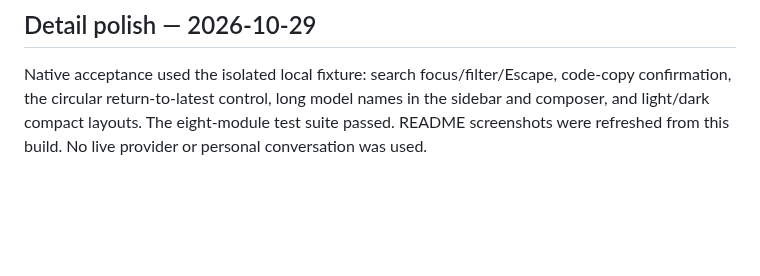
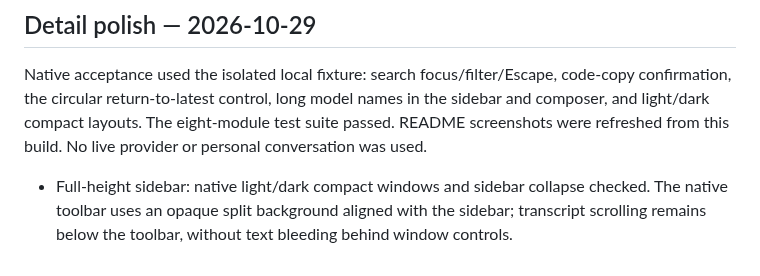
Before and after one commit to chenqing/pi-swfit, a Markdown page: Docs/VALIDATION.md, the part around the change. Rendered like a GitHub page; blank space fills up the shorter version.

```diff
--- a/Docs/VALIDATION.md
+++ b/Docs/VALIDATION.md
@@ -32,3 +32,5 @@ The tool-duration regression compares the reported execution time with measured
 ## Detail polish — 2026-10-29
 
 Native acceptance used the isolated local fixture: search focus/filter/Escape, code-copy confirmation, the circular return-to-latest control, long model names in the sidebar and composer, and light/dark compact layouts. The eight-module test suite passed. README screenshots were refreshed from this build. No live provider or personal conversation was used.
+
+- Full-height sidebar: native light/dark compact windows and sidebar collapse checked. The native toolbar uses an opaque split background aligned with the sidebar; transcript scrolling remains below the toolbar, without text bleeding behind window controls.
```
Also changed, not shown: Docs/UI.md (+1 -1 lines), README.md (+1 -1 lines), Docs/Images/pi-swift-dark.png, Docs/Images/pi-swift-light.png, 1 other file.
